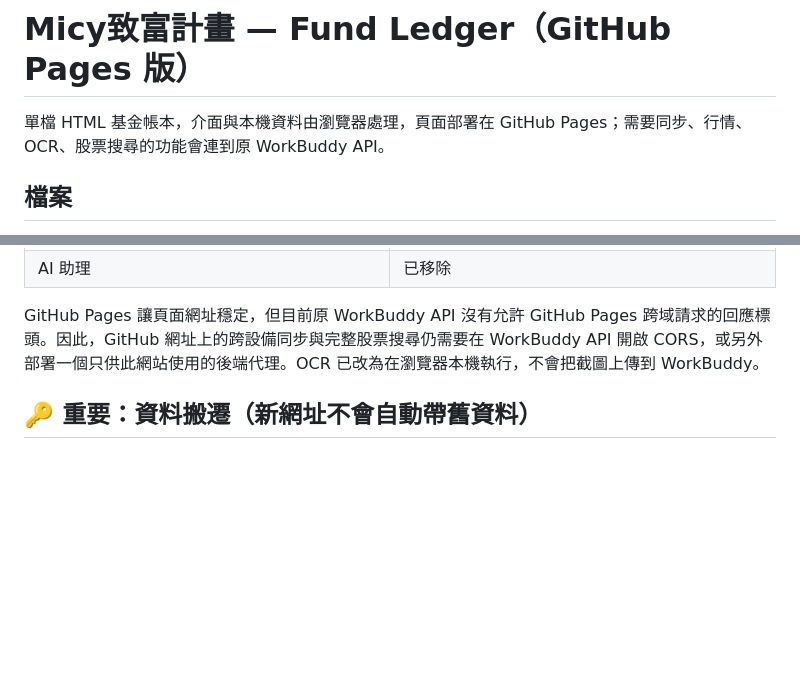
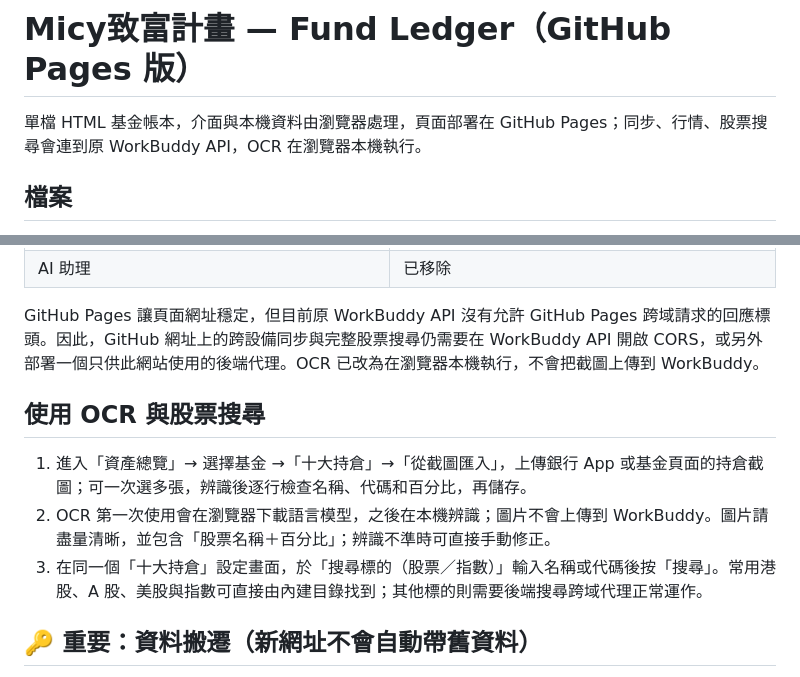
Before and after one commit to micyying/fund-ledger, a Markdown page: README.md, 2 parts joined by grey strips. GitHub-like rendering; blank space fills up the shorter version.

Commit message:
Document OCR and stock search usage

```diff
--- a/README.md
+++ b/README.md
@@ -1,6 +1,6 @@
 # Micy致富計畫 — Fund Ledger（GitHub Pages 版）
 
-單檔 HTML 基金帳本，介面與本機資料由瀏覽器處理，頁面部署在 GitHub Pages；需要同步、行情、OCR、股票搜尋的功能會連到原 WorkBuddy API。
+單檔 HTML 基金帳本，介面與本機資料由瀏覽器處理，頁面部署在 GitHub Pages；同步、行情、股票搜尋會連到原 WorkBuddy API，OCR 在瀏覽器本機執行。
 
 ## 檔案
 - `index.html` — 主程式（含「總覽改用即時預估淨值」修復）
@@ -32,6 +32,12 @@ GitHub Pages 只提供靜態檔案，**沒有後端**；本版本把需要伺服
 
 GitHub Pages 讓頁面網址穩定，但目前原 WorkBuddy API 沒有允許 GitHub Pages 跨域請求的回應標頭。因此，GitHub 網址上的跨設備同步與完整股票搜尋仍需要在 WorkBuddy API 開啟 CORS，或另外部署一個只供此網站使用的後端代理。OCR 已改為在瀏覽器本機執行，不會把截圖上傳到 WorkBuddy。
 
+## 使用 OCR 與股票搜尋
+
+1. 進入「資產總覽」→ 選擇基金 →「十大持倉」→「從截圖匯入」，上傳銀行 App 或基金頁面的持倉截圖；可一次選多張，辨識後逐行檢查名稱、代碼和百分比，再儲存。
+2. OCR 第一次使用會在瀏覽器下載語言模型，之後在本機辨識；圖片不會上傳到 WorkBuddy。圖片請盡量清晰，並包含「股票名稱＋百分比」；辨識不準時可直接手動修正。
+3. 在同一個「十大持倉」設定畫面，於「搜尋標的（股票／指數）」輸入名稱或代碼後按「搜尋」。常用港股、A 股、美股與指數可直接由內建目錄找到；其他標的則需要後端搜尋跨域代理正常運作。
+
 ## 🔑 重要：資料搬遷（新網址不會自動帶舊資料）
 這支 app 的資料存在**瀏覽器的 localStorage，並且是「按網址隔離」**的。GitHub Pages 是全新網址＝全新 origin，所以**舊網址 `micyfundledger` 的資料不會自動出現**。請這樣搬：
 
```
